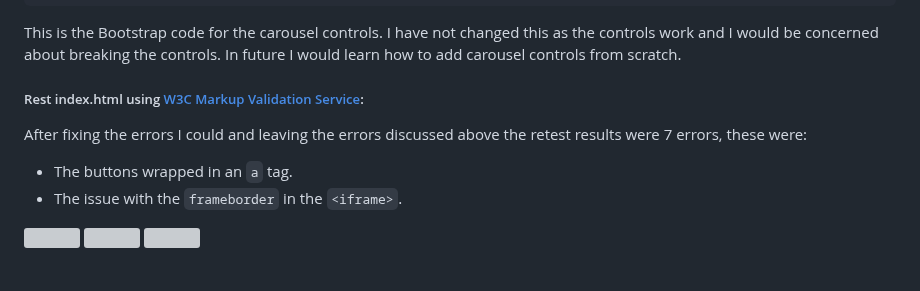
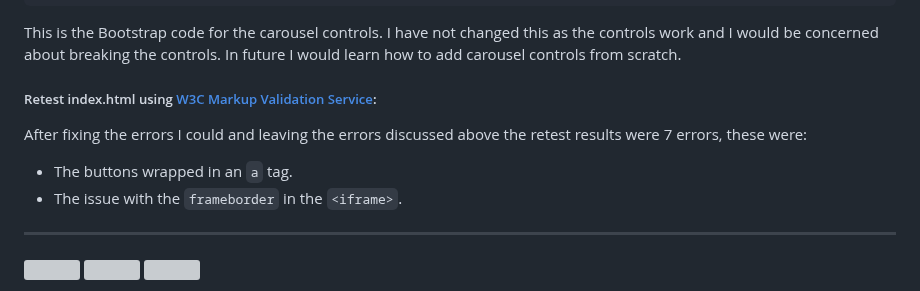
Before and after one commit to jeskodes/milestone-project-1-jesk, a Markdown page: README.md, the part around the change. Rendered like a GitHub page; grey boxes are pictures that could not be loaded.

````diff
--- a/README.md
+++ b/README.md
@@ -478,12 +478,15 @@ The above error came from the pre-written code when copying the link from YouTub
 ```
 This is the Bootstrap code for the carousel controls. I have not changed this as the controls work and I would be concerned about breaking the controls. In future I would learn how to add carousel controls from scratch.
 
-##### Rest index.html using [W3C Markup Validation Service](https://validator.w3.org/#validate_by_input):
+##### Retest index.html using [W3C Markup Validation Service](https://validator.w3.org/#validate_by_input):
 
 After fixing the errors I could and leaving the errors discussed above the retest results were 7 errors, these were:
 
  - The buttons wrapped in an `a` tag.
  - The issue with the `frameborder` in the `<iframe>`.
+
+---
+
 
 ![]()
 ![]()
````
